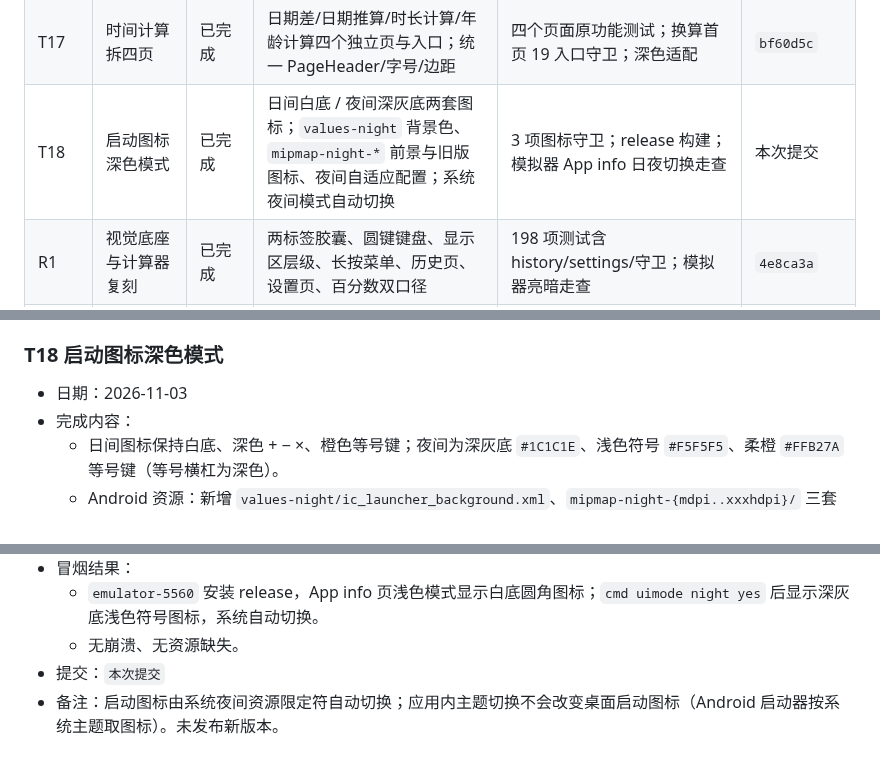
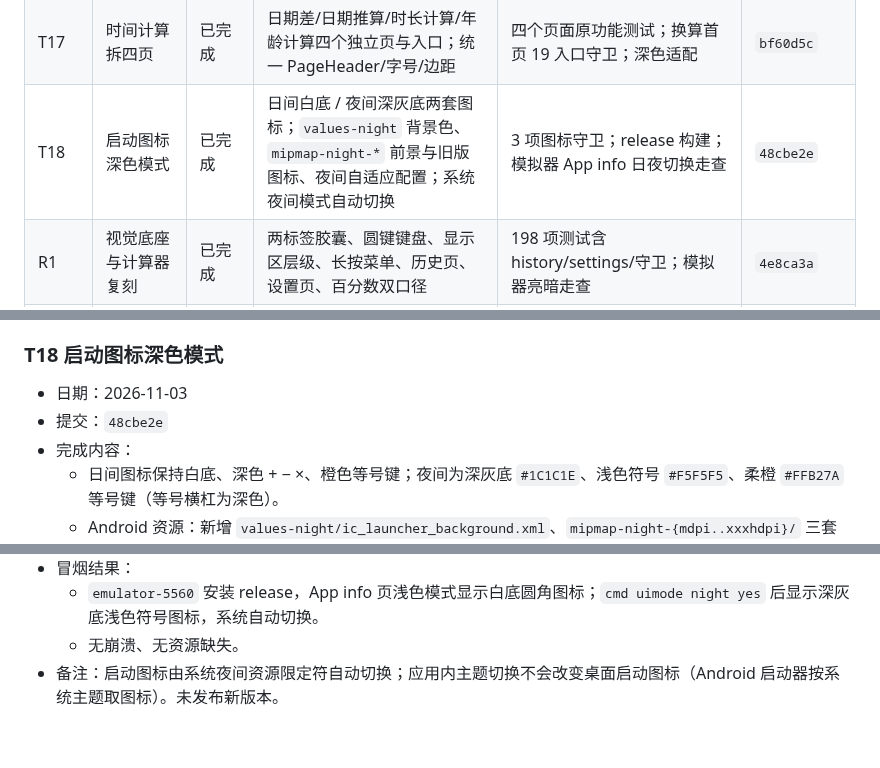
Before and after one commit to fnthinklevi/FnthinkCalculator, a Markdown page: doc/roadmap.md, 3 parts joined by grey strips. GitHub-like rendering.

Commit message:
docs: 记录 T18 提交号

```diff
--- a/doc/roadmap.md
+++ b/doc/roadmap.md
@@ -88,7 +88,7 @@ adb -s emulator-5554 emu kill
 | T15.1 | 标题栏与语音修复 | 已完成 | 子页标题栏整宽，返回键不再被标题覆盖；系统 TTS 尝试已由 T15/bf60d5c 回退为离线短音频 | 标题栏几何测试；真机截图定位 | `6f8e2da`、`bf60d5c` |
 | T16 | 签名与纯 arm64 包 | 已完成 | 本地 key.properties + 仓库外 keystore；Gradle 过滤非 arm64；打包/纯净检查脚本 | 签名成功；仅 arm64 .so；无密钥/模型/裸 WAV/测试残留；非 debug 证书；SHA-256 | `1e71501` |
 | T17 | 时间计算拆四页 | 已完成 | 日期差/日期推算/时长计算/年龄计算四个独立页与入口；统一 PageHeader/字号/边距 | 四个页面原功能测试；换算首页 19 入口守卫；深色适配 | `bf60d5c` |
-| T18 | 启动图标深色模式 | 已完成 | 日间白底 / 夜间深灰底两套图标；`values-night` 背景色、`mipmap-night-*` 前景与旧版图标、夜间自适应配置；系统夜间模式自动切换 | 3 项图标守卫；release 构建；模拟器 App info 日夜切换走查 | 本次提交 |
+| T18 | 启动图标深色模式 | 已完成 | 日间白底 / 夜间深灰底两套图标；`values-night` 背景色、`mipmap-night-*` 前景与旧版图标、夜间自适应配置；系统夜间模式自动切换 | 3 项图标守卫；release 构建；模拟器 App info 日夜切换走查 | `48cbe2e` |
 | R1 | 视觉底座与计算器复刻 | 已完成 | 两标签胶囊、圆键键盘、显示区层级、长按菜单、历史页、设置页、百分数双口径 | 198 项测试含 history/settings/守卫；模拟器亮暗走查 | `4e8ca3a` |
 | R2 | 换算与汇率复刻 | 已完成 | 换算首页 15 入口；单位多行联动 + 锚定选择器；温度专用键盘；汇率三行 + 109 币种 + 来源行 | 单位/汇率/守卫测试；模拟器走查 | `4e8ca3a` |
 | R3 | 新工具（进制/BMI/称呼/个税） | 已完成 | 进制键禁用与 2/8/10/16；BMI 表单/刻度结果；称呼互查；个税月薪/年终奖 | 各工具单元 + widget 测试；模拟器走查 | `4e8ca3a` |
@@ -532,6 +532,7 @@ adb -s emulator-5554 emu kill
 ### T18 启动图标深色模式
 
 - 日期：2026-11-03
+- 提交：`48cbe2e`
 - 完成内容：
   - 日间图标保持白底、深色 + − ×、橙色等号键；夜间为深灰底 `#1C1C1E`、浅色符号 `#F5F5F5`、柔橙 `#FFB27A` 等号键（等号横杠为深色）。
   - Android 资源：新增 `values-night/ic_launcher_background.xml`、`mipmap-night-{mdpi..xxxhdpi}/` 三套 PNG、`mipmap-night-anydpi-v26` 自适应图标；保留日间原资源。
@@ -545,5 +546,4 @@ adb -s emulator-5554 emu kill
 - 冒烟结果：
   - `emulator-5560` 安装 release，App info 页浅色模式显示白底圆角图标；`cmd uimode night yes` 后显示深灰底浅色符号图标，系统自动切换。
   - 无崩溃、无资源缺失。
-- 提交：`本次提交`
 - 备注：启动图标由系统夜间资源限定符自动切换；应用内主题切换不会改变桌面启动图标（Android 启动器按系统主题取图标）。未发布新版本。
```
